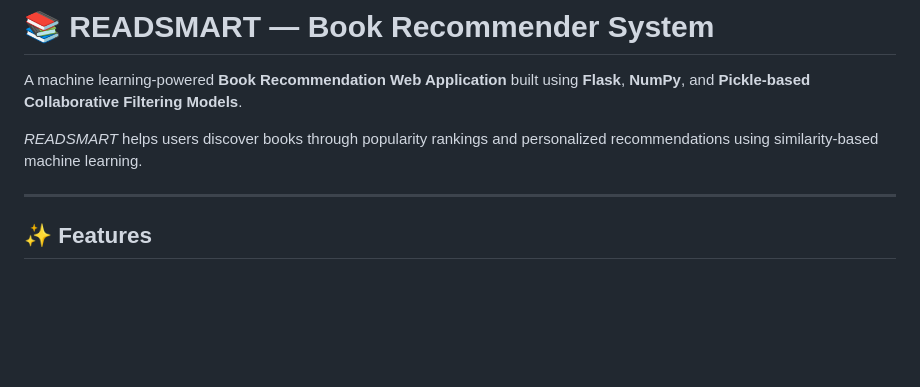
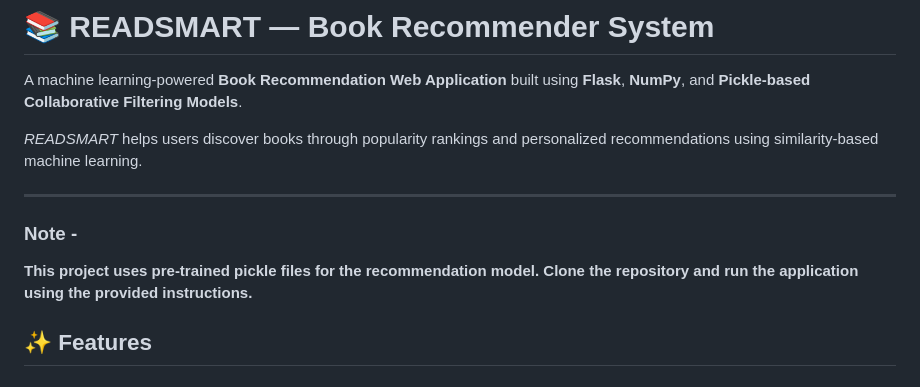
Before and after one commit to Partho-Kumar-Shaw/ReadSmart---A-Book-Recommender, a Markdown page: README.md, the part around the change. GitHub-like rendering; blank space fills up the shorter version.

Commit message:
docs(readme): added instruction

```diff
--- a/README.md
+++ b/README.md
@@ -5,6 +5,10 @@ A machine learning-powered **Book Recommendation Web Application** built using *
 *READSMART* helps users discover books through popularity rankings and personalized recommendations using similarity-based machine learning.
 
 ---
+
+### Note -
+<b>This project uses pre-trained pickle files for the recommendation model.</b>
+<b>Clone the repository and run the application using the provided instructions.</b>
 
 ## ✨ Features
 
```
